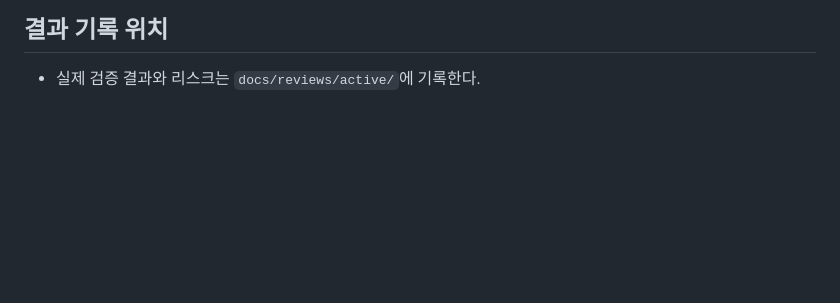
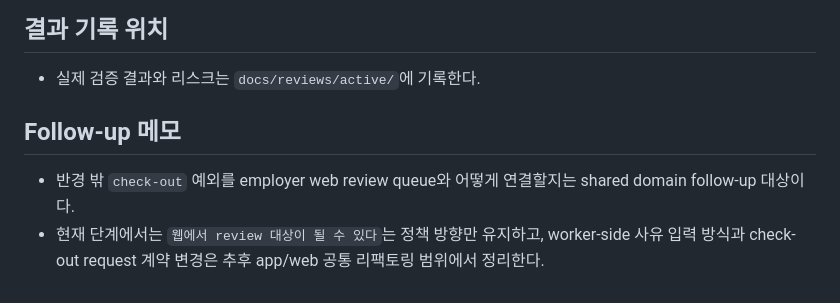
Before and after one commit to Jun-201-401/dondone, a Markdown page: docs/web/shared-entity-validation.md, the part around the change. Drawn GitHub-style; blank space fills up the shorter version.

```diff
--- a/docs/web/shared-entity-validation.md
+++ b/docs/web/shared-entity-validation.md
@@ -121,3 +121,7 @@
 
 ## 결과 기록 위치
 - 실제 검증 결과와 리스크는 `docs/reviews/active/`에 기록한다.
+
+## Follow-up 메모
+- 반경 밖 `check-out` 예외를 employer web review queue와 어떻게 연결할지는 shared domain follow-up 대상이다.
+- 현재 단계에서는 `웹에서 review 대상이 될 수 있다`는 정책 방향만 유지하고, worker-side 사유 입력 방식과 check-out request 계약 변경은 추후 app/web 공통 리팩토링 범위에서 정리한다.
```
Also changed, not shown: docs/web/correction-request-flow.md (+7 -0 lines).
